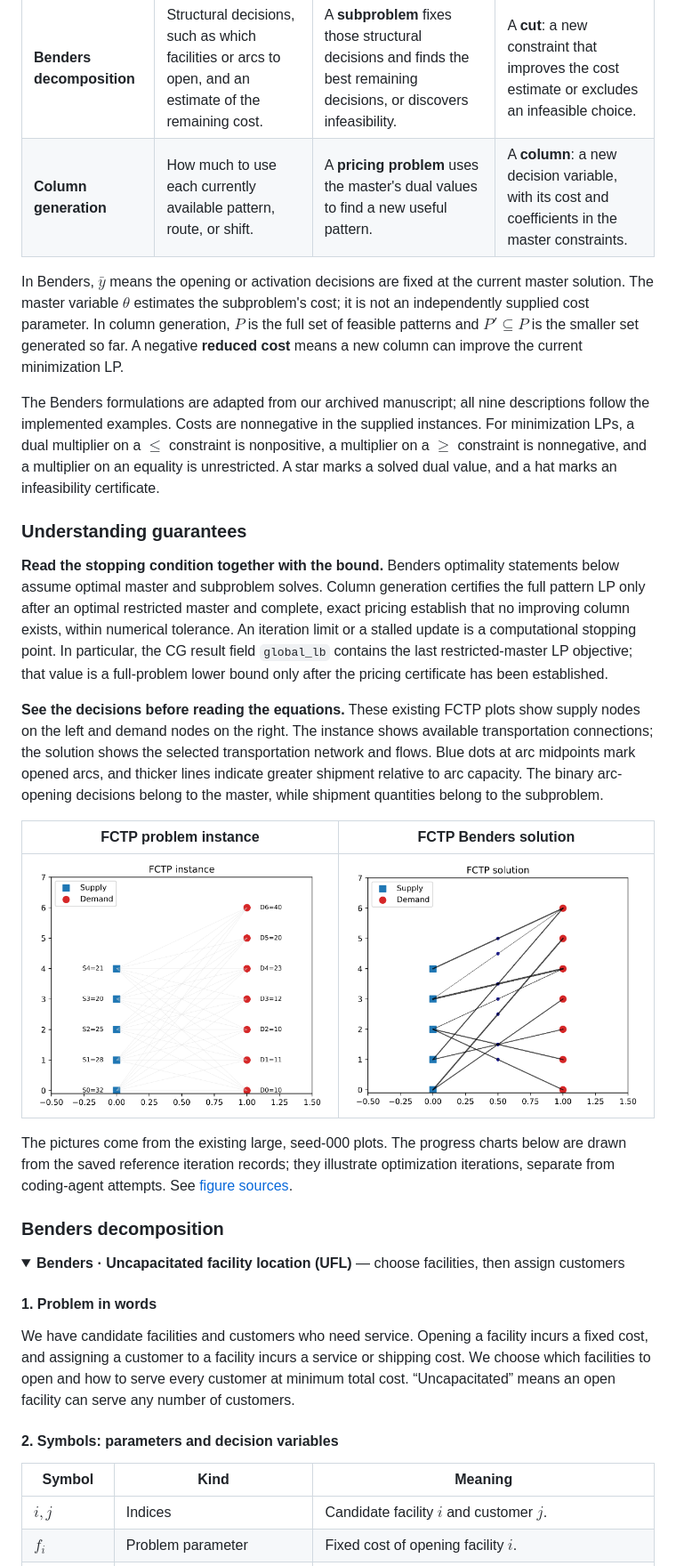
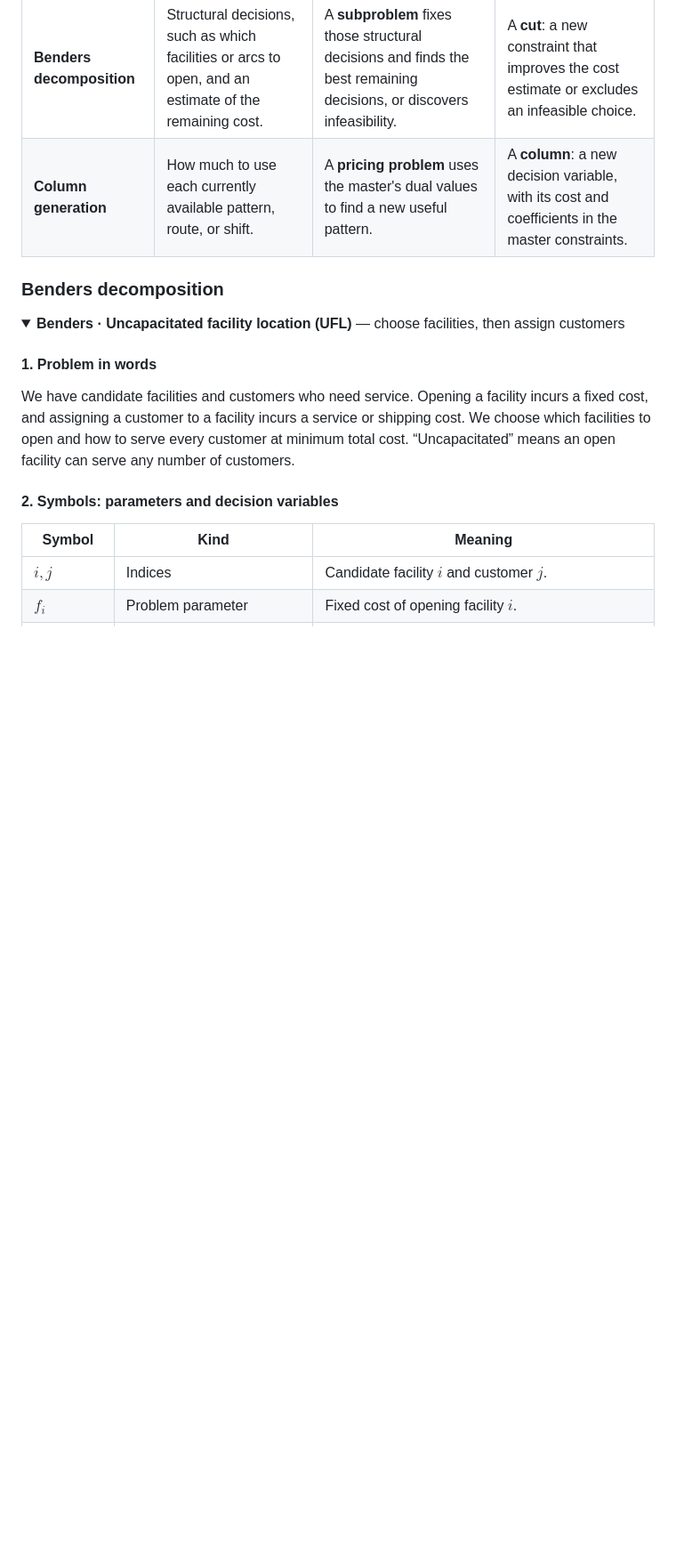
Before and after one commit to SIKAI-C/DecompGym, a Markdown page: README.md, the part around the change. Shown at 89% size. Drawn GitHub-style; folded sections open; blank space fills up the shorter version.

Commit message:
docs: streamline introduction to problem formulations

```diff
--- a/README.md
+++ b/README.md
@@ -293,22 +293,6 @@ Each example uses the same reading order: **problem in words → symbols → ori
 | --- | --- | --- | --- |
 | **Benders decomposition** | Structural decisions, such as which facilities or arcs to open, and an estimate of the remaining cost. | A **subproblem** fixes those structural decisions and finds the best remaining decisions, or discovers infeasibility. | A **cut**: a new constraint that improves the cost estimate or excludes an infeasible choice. |
 | **Column generation** | How much to use each currently available pattern, route, or shift. | A **pricing problem** uses the master's dual values to find a new useful pattern. | A **column**: a new decision variable, with its cost and coefficients in the master constraints. |
-
-In Benders, $`\bar y`$ means the opening or activation decisions are fixed at the current master solution. The master variable $`\theta`$ estimates the subproblem's cost; it is not an independently supplied cost parameter. In column generation, $`P`$ is the full set of feasible patterns and $`P'\subseteq P`$ is the smaller set generated so far. A negative **reduced cost** means a new column can improve the current minimization LP.
-
-The Benders formulations are adapted from our archived manuscript; all nine descriptions follow the implemented examples. Costs are nonnegative in the supplied instances. For minimization LPs, a dual multiplier on a $`\le`$ constraint is nonpositive, a multiplier on a $`\ge`$ constraint is nonnegative, and a multiplier on an equality is unrestricted. A star marks a solved dual value, and a hat marks an infeasibility certificate.
-
-### Understanding guarantees
-
-**Read the stopping condition together with the bound.** Benders optimality statements below assume optimal master and subproblem solves. Column generation certifies the full pattern LP only after an optimal restricted master and complete, exact pricing establish that no improving column exists, within numerical tolerance. An iteration limit or a stalled update is a computational stopping point. In particular, the CG result field <code>global_lb</code> contains the last restricted-master LP objective; that value is a full-problem lower bound only after the pricing certificate has been established.
-
-**See the decisions before reading the equations.** These existing FCTP plots show supply nodes on the left and demand nodes on the right. The instance shows available transportation connections; the solution shows the selected transportation network and flows. Blue dots at arc midpoints mark opened arcs, and thicker lines indicate greater shipment relative to arc capacity. The binary arc-opening decisions belong to the master, while shipment quantities belong to the subproblem.
-
-| FCTP problem instance | FCTP Benders solution |
-| --- | --- |
-| ![FCTP instance with square supply nodes and circular demand nodes](assets/formulations/fctp_instance.png) | ![FCTP Benders solution with selected transportation arcs and shipment flows](assets/formulations/fctp_solution.png) |
-
-The pictures come from the existing large, seed-000 plots. The progress charts below are drawn from the saved reference iteration records; they illustrate optimization iterations, separate from coding-agent attempts. See [figure sources](assets/formulations/README.md).
 
 ### Benders decomposition
 
```
